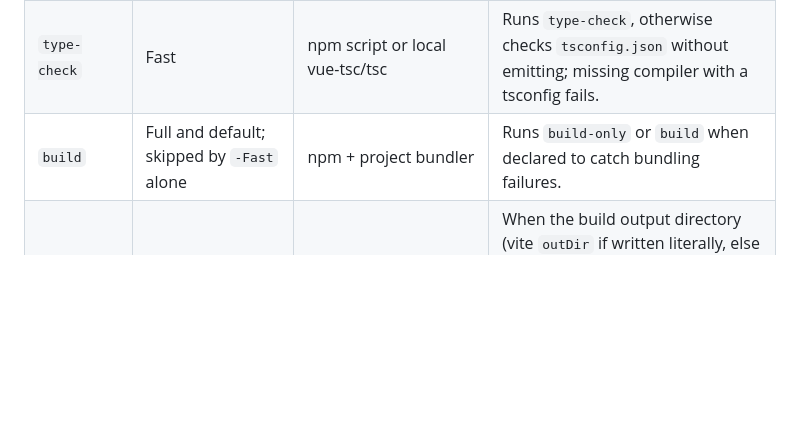
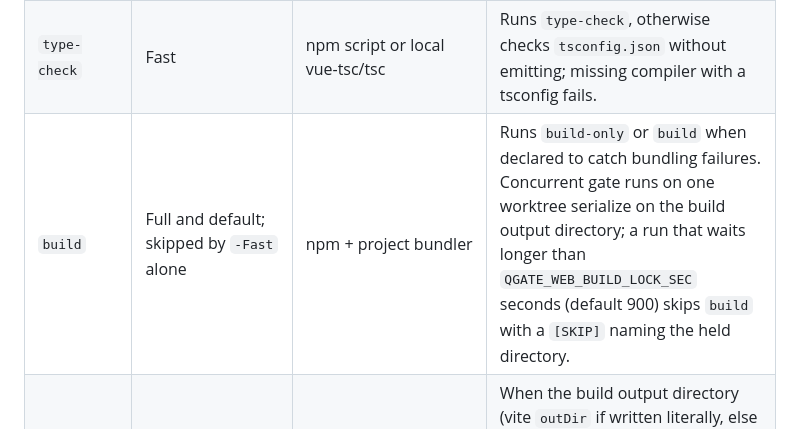
Before and after one commit to UberMorgott/quality-gate, a Markdown page: README.md, the part around the change. GitHub-like rendering; blank space fills up the shorter version.

Commit message:
docs(web): document QGATE_WEB_BUILD_LOCK_SEC
Refs #134

```diff
--- a/README.md
+++ b/README.md
@@ -234,7 +234,7 @@ Detected by `package.json` plus `vite.config.*`, `next.config.*`, `webpack.confi
 | `eslint` | Fast | Local ESLint | Checks source when an ESLint config exists, rejecting warnings to catch JavaScript/TypeScript/Vue defects. |
 | `knip` | Advisory (`-All`/full) | Local Knip; skip if missing/unconfigured | Reports unused files, dependencies, and exports to expose dead project code. |
 | `type-check` | Fast | npm script or local vue-tsc/tsc | Runs `type-check`, otherwise checks `tsconfig.json` without emitting; missing compiler with a tsconfig fails. |
-| `build` | Full and default; skipped by `-Fast` alone | npm + project bundler | Runs `build-only` or `build` when declared to catch bundling failures. |
+| `build` | Full and default; skipped by `-Fast` alone | npm + project bundler | Runs `build-only` or `build` when declared to catch bundling failures. Concurrent gate runs on one worktree serialize on the build output directory; a run that waits longer than `QGATE_WEB_BUILD_LOCK_SEC` seconds (default 900) skips `build` with a `[SKIP]` naming the held directory. |
 | `build drift` | Advisory, with `build`; blocking with `web.buildDrift: "fail"` | Git | When the build output directory (vite `outDir` if written literally, else `dist`) has tracked files, reports committed output the build newly changed/deleted and new untracked output, so a committed bundle matches its sources; changed files are restored afterwards. |
 | `test` | Full | npm + project test runner | Runs the declared test script with `CI=1`, a 600-second timeout, and child-process leak detection to catch failed or hanging tests. |
 | `npm audit` | Full | npm | Rejects high/critical dependency vulnerabilities not acknowledged in `qgate.deferrals.json`; skips without `package-lock.json` or `npm-shrinkwrap.json`. |
```
